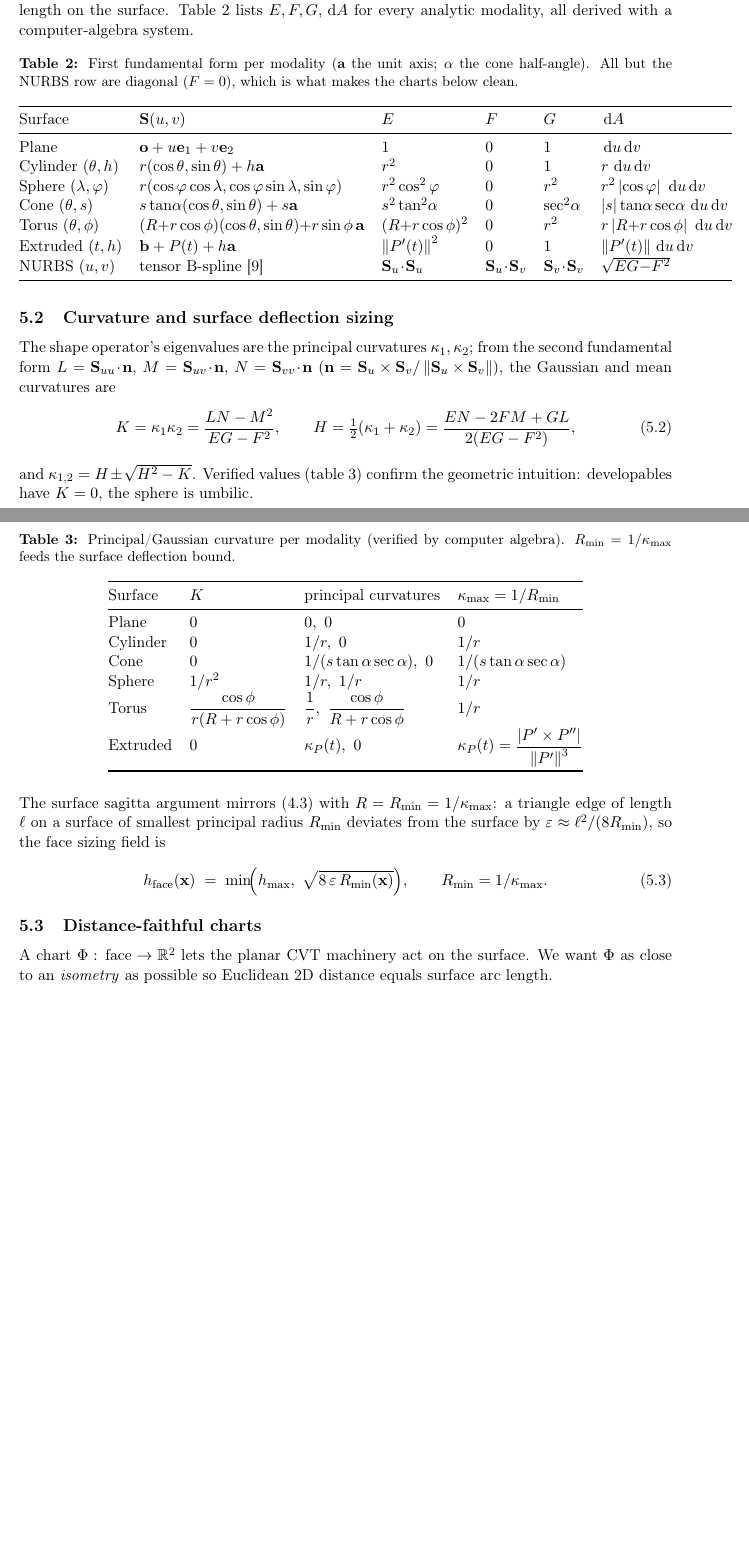
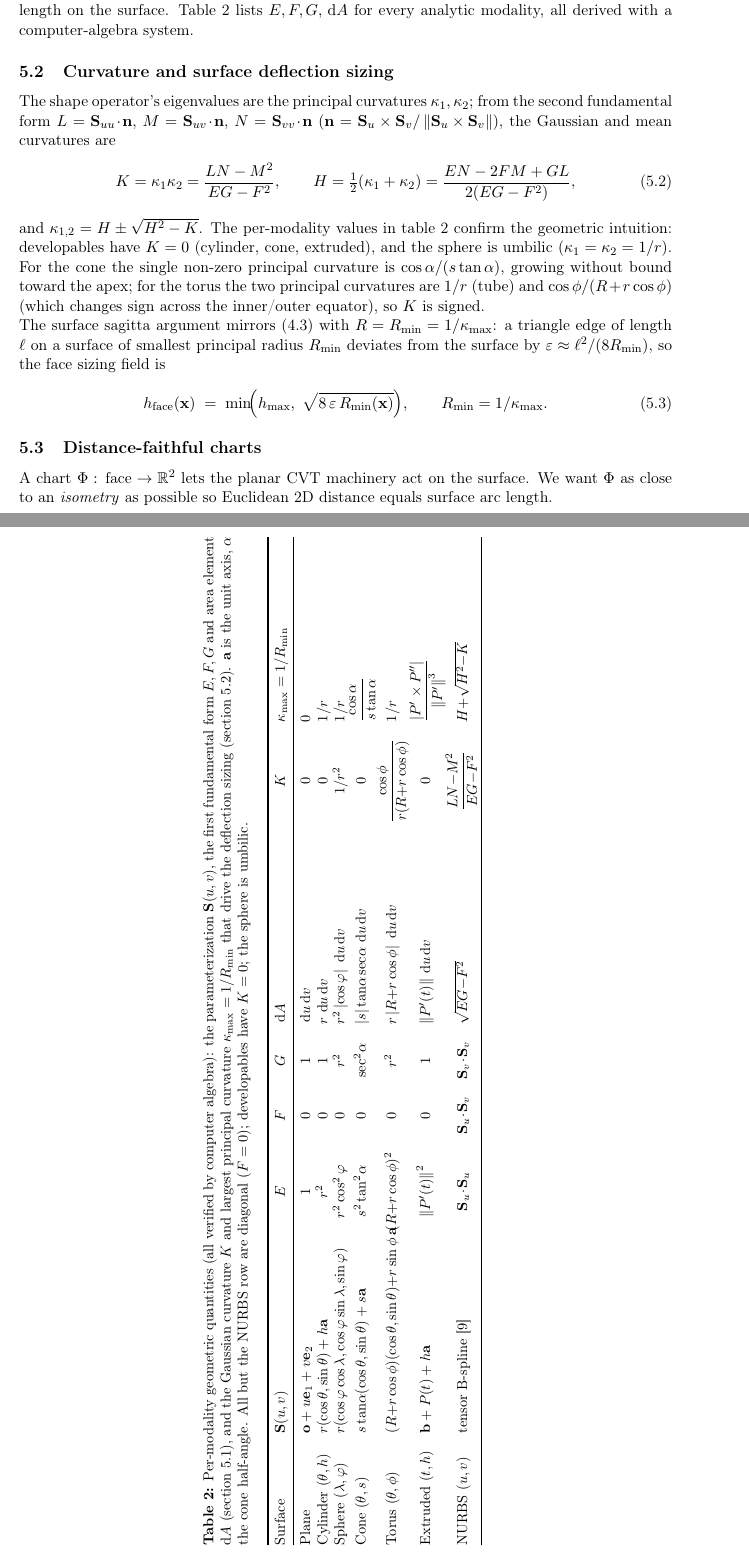
Before and after one commit to milanofthe/rapidmesh, a LaTeX paper (report/algorithm.tex): two parts of pages 6 and 7 of 11 before the commit and two parts of pages 6 and 7 of 12 after it, joined at a grey line, cut so that both start at the same text, the shorter picture padded with empty space. Compiled offline with pdfLaTeX.

Commit message:
Report P1: Tabellen auf tabularx (volle Breite), FFF+Kruemmung zu einer Landscape-Tabelle gemergt, ltablex-Doppelzaehlung behoben

```diff
--- a/report/algorithm.tex
+++ b/report/algorithm.tex
@@ -18,8 +18,6 @@
 \usepackage{enumitem}
 \usepackage{booktabs}
 \usepackage{tabularx}
-\usepackage{ltablex}
-\keepXColumns
 \newcolumntype{L}{>{\raggedright\arraybackslash}X}
 \newcolumntype{C}{>{\centering\arraybackslash}X}
 \newcolumntype{R}{>{\raggedleft\arraybackslash}X}
@@ -30,6 +28,7 @@
 \usepackage[font=small,labelfont=bf]{caption}
 \usepackage{subcaption}
 \usepackage{float}
+\usepackage{rotating}   % sidewaystable for the wide per-surface table
 
 % --- algorithms -------------------------------------------------------
 \usepackage[ruled,vlined]{algorithm2e}
@@ -446,28 +445,33 @@ E=\Su\!\cdot\!\Su,\quad F=\Su\!\cdot\!\Sv,\quad G=\Sv\!\cdot\!\Sv,
 A curve $t\mapsto(u(t),v(t))$ in parameter space has length
 $\int\sqrt{E\dot u^2+2F\dot u\dot v+G\dot v^2}\,\dd t$; this is the metric the
 chart must reproduce for Euclidean 2D operations (separation, centroid) to mean
-arc length on the surface. \Cref{tab:fff} lists $E,F,G,\dd A$ for every analytic
+arc length on the surface. \Cref{tab:geom} lists $E,F,G,\dd A$ for every analytic
 modality, all derived with a computer-algebra system.
 
-\begin{table}[H]\centering
-\caption{First fundamental form per modality ($\vv{a}$ the unit axis;
-$\alpha$ the cone half-angle). All but the NURBS row are diagonal ($F=0$),
-which is what makes the charts below clean.}
-\label{tab:fff}
-\begin{tabular}{@{}llllll@{}}
+\begin{sidewaystable}\centering
+\caption{Per-modality geometric quantities (all verified by computer algebra):
+the parameterization $\vv{S}(u,v)$, the first fundamental form $E,F,G$ and area
+element $\dd A$ (\cref{sec:faces}.1), and the Gaussian curvature $K$ and largest
+principal curvature $\kappa_{\max}=1/R_{\min}$ that drive the deflection sizing
+(\cref{sec:faces}.2). $\vv{a}$ is the unit axis, $\alpha$ the cone half-angle.
+All but the NURBS row are diagonal ($F=0$); developables have $K=0$; the sphere
+is umbilic.}
+\label{tab:geom}
+\small
+\begin{tabularx}{\textheight}{@{}l L c c c L c L@{}}
 \toprule
-Surface & $\vv{S}(u,v)$ & $E$ & $F$ & $G$ & $\dd A$\\
+Surface & $\vv{S}(u,v)$ & $E$ & $F$ & $G$ & $\dd A$ & $K$ & $\kappa_{\max}=1/R_{\min}$\\
 \midrule
-Plane & $\vv{o}+u\vv{e}_1+v\vv{e}_2$ & $1$ & $0$ & $1$ & $\dd u\dd v$\\
-Cylinder $(\theta,h)$ & $r(\cos\theta,\sin\theta)+h\vv{a}$ & $r^2$ & $0$ & $1$ & $r\,\dd u\dd v$\\
-Sphere $(\lambda,\varphi)$ & $r(\cos\varphi\cos\lambda,\cos\varphi\sin\lambda,\sin\varphi)$ & $r^2\cos^2\varphi$ & $0$ & $r^2$ & $r^2\abs{\cos\varphi}\,\dd u\dd v$\\
-Cone $(\theta,s)$ & $s\tan\!\alpha(\cos\theta,\sin\theta)+s\vv{a}$ & $s^2\tan^2\!\alpha$ & $0$ & $\sec^2\!\alpha$ & $\abs{s}\tan\!\alpha\sec\!\alpha\,\dd u\dd v$\\
-Torus $(\theta,\phi)$ & $(R{+}r\cos\phi)(\cos\theta,\sin\theta){+}r\sin\phi\,\vv{a}$ & $(R{+}r\cos\phi)^2$ & $0$ & $r^2$ & $r\abs{R{+}r\cos\phi}\,\dd u\dd v$\\
-Extruded $(t,h)$ & $\vv{b}+P(t)+h\vv{a}$ & $\norm{P'(t)}^2$ & $0$ & $1$ & $\norm{P'(t)}\dd u\dd v$\\
-NURBS $(u,v)$ & tensor B-spline \cite{PieglTiller1997} & $\Su\!\cdot\!\Su$ & $\Su\!\cdot\!\Sv$ & $\Sv\!\cdot\!\Sv$ & $\sqrt{EG{-}F^2}$\\
+Plane & $\vv{o}+u\vv{e}_1+v\vv{e}_2$ & $1$ & $0$ & $1$ & $\dd u\dd v$ & $0$ & $0$\\
+Cylinder $(\theta,h)$ & $r(\cos\theta,\sin\theta)+h\vv{a}$ & $r^2$ & $0$ & $1$ & $r\,\dd u\dd v$ & $0$ & $1/r$\\
+Sphere $(\lambda,\varphi)$ & $r(\cos\varphi\cos\lambda,\cos\varphi\sin\lambda,\sin\varphi)$ & $r^2\cos^2\varphi$ & $0$ & $r^2$ & $r^2\abs{\cos\varphi}\,\dd u\dd v$ & $1/r^2$ & $1/r$\\
+Cone $(\theta,s)$ & $s\tan\!\alpha(\cos\theta,\sin\theta)+s\vv{a}$ & $s^2\tan^2\!\alpha$ & $0$ & $\sec^2\!\alpha$ & $\abs{s}\tan\!\alpha\sec\!\alpha\,\dd u\dd v$ & $0$ & $\dfrac{\cos\alpha}{s\tan\alpha}$\\[4pt]
+Torus $(\theta,\phi)$ & $(R{+}r\cos\phi)(\cos\theta,\sin\theta){+}r\sin\phi\,\vv{a}$ & $(R{+}r\cos\phi)^2$ & $0$ & $r^2$ & $r\abs{R{+}r\cos\phi}\,\dd u\dd v$ & $\dfrac{\cos\phi}{r(R{+}r\cos\phi)}$ & $1/r$\\[4pt]
+Extruded $(t,h)$ & $\vv{b}+P(t)+h\vv{a}$ & $\norm{P'(t)}^2$ & $0$ & $1$ & $\norm{P'(t)}\dd u\dd v$ & $0$ & $\dfrac{\abs{P'\times P''}}{\norm{P'}^3}$\\[4pt]
+NURBS $(u,v)$ & tensor B-spline \cite{PieglTiller1997} & $\Su\!\cdot\!\Su$ & $\Su\!\cdot\!\Sv$ & $\Sv\!\cdot\!\Sv$ & $\sqrt{EG{-}F^2}$ & $\dfrac{LN{-}M^2}{EG{-}F^2}$ & $H{+}\sqrt{H^2{-}K}$\\
 \bottomrule
-\end{tabular}
-\end{table}
+\end{tabularx}
+\end{sidewaystable}
 
 \subsection{Curvature and surface deflection sizing}
 The shape operator's eigenvalues are the principal curvatures
@@ -480,27 +484,13 @@ Gaussian and mean curvatures are
 K=\kappa_1\kappa_2=\frac{LN-M^2}{EG-F^2},\qquad
 H=\tfrac12(\kappa_1+\kappa_2)=\frac{EN-2FM+GL}{2(EG-F^2)},
 \end{equation}
-and $\kappa_{1,2}=H\pm\sqrt{H^2-K}$. Verified values
-(\cref{tab:curv}) confirm the geometric intuition: developables have
-$K=0$, the sphere is umbilic.
-
-\begin{table}[H]\centering
-\caption{Principal/Gaussian curvature per modality (verified by computer
-algebra). $R_{\min}=1/\kappa_{\max}$ feeds the surface deflection bound.}
-\label{tab:curv}
-\begin{tabular}{@{}llll@{}}
-\toprule
-Surface & $K$ & principal curvatures & $\kappa_{\max}=1/R_{\min}$\\
-\midrule
-Plane & $0$ & $0,\ 0$ & $0$\\
-Cylinder & $0$ & $1/r,\ 0$ & $1/r$\\
-Cone & $0$ & $1/(s\tan\alpha\sec\alpha),\ 0$ & $1/(s\tan\alpha\sec\alpha)$\\
-Sphere & $1/r^2$ & $1/r,\ 1/r$ & $1/r$\\
-Torus & $\dfrac{\cos\phi}{r(R+r\cos\phi)}$ & $\dfrac{1}{r},\ \dfrac{\cos\phi}{R+r\cos\phi}$ & $1/r$\\
-Extruded & $0$ & $\kappa_P(t),\ 0$ & $\kappa_P(t)=\dfrac{\abs{P'\times P''}}{\norm{P'}^3}$\\
-\bottomrule
-\end{tabular}
-\end{table}
+and $\kappa_{1,2}=H\pm\sqrt{H^2-K}$. The per-modality values in \cref{tab:geom}
+confirm the geometric intuition: developables have $K=0$ (cylinder, cone,
+extruded), and the sphere is umbilic ($\kappa_1=\kappa_2=1/r$). For the cone the
+single non-zero principal curvature is $\cos\alpha/(s\tan\alpha)$, growing
+without bound toward the apex; for the torus the two principal curvatures are
+$1/r$ (tube) and $\cos\phi/(R+r\cos\phi)$ (which changes sign across the
+inner/outer equator), so $K$ is signed.
 
 \noindent
 The surface sagitta argument mirrors \eqref{eq:sagitta} with $R=R_{\min}=
```
Also changed, not shown: report/algorithm.pdf, report/algorithm.tex (6 more changed lines).
